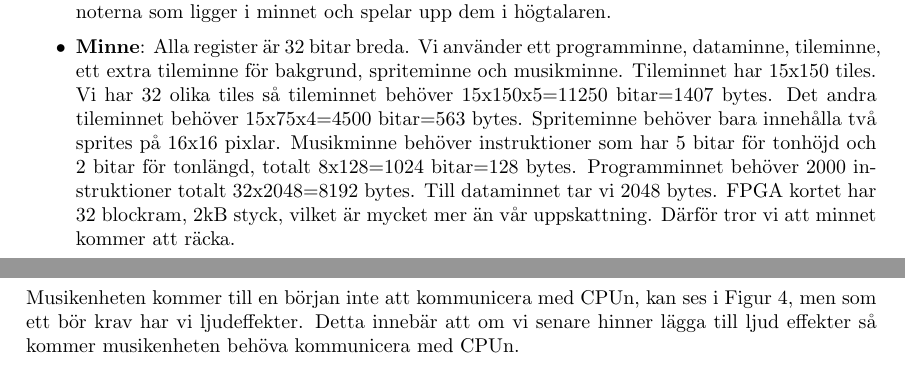
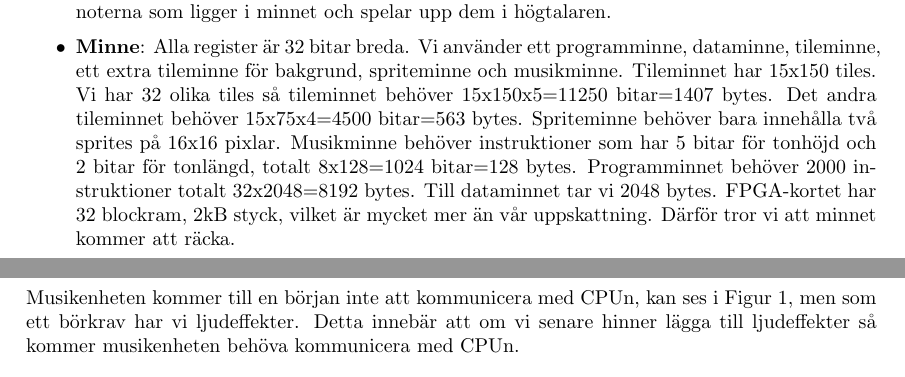
Before and after one commit to malcx95/TheGentooSaga, a LaTeX document (designskiss.tex): two parts of pages 3 and 4 of 6, joined at a grey line, cut so that both start at the same text. Compiled offline with pdfLaTeX.

Commit message:
Fix Robins shitty language

```diff
--- a/designskiss.tex
+++ b/designskiss.tex
@@ -94,13 +94,13 @@ man däremot lyckas ta sig till Gentoo-loggan så klarar man banan.
         instruktioner som har 5 bitar för tonhöjd och 2 bitar för tonlängd,
         totalt 8x128=1024 bitar=128 bytes. Programminnet behöver 2000
         instruktioner totalt 32x2048=8192 bytes. Till dataminnet tar vi 2048
-        bytes. FPGA kortet har 32 blockram, 2kB styck, vilket är mycket mer än
+        bytes. FPGA-kortet har 32 blockram, 2kB styck, vilket är mycket mer än
         vår uppskattning. Därför tror vi att minnet kommer att räcka.
 
 \end{itemize}
 \newpage
 \section{Blockscheman}
     Musikenheten kommer till en början inte att kommunicera med CPUn, kan ses i
-    Figur \ref{overviewscheme}, men som ett bör krav har vi ljudeffekter. Detta
-    innebär att om vi senare hinner lägga till ljud effekter så kommer
+    Figur 1, men som ett börkrav har vi ljudeffekter. Detta
+    innebär att om vi senare hinner lägga till ljudeffekter så kommer
     musikenheten behöva kommunicera med CPUn.
```
Also changed, not shown: designskiss.tex (2 more changed lines).
